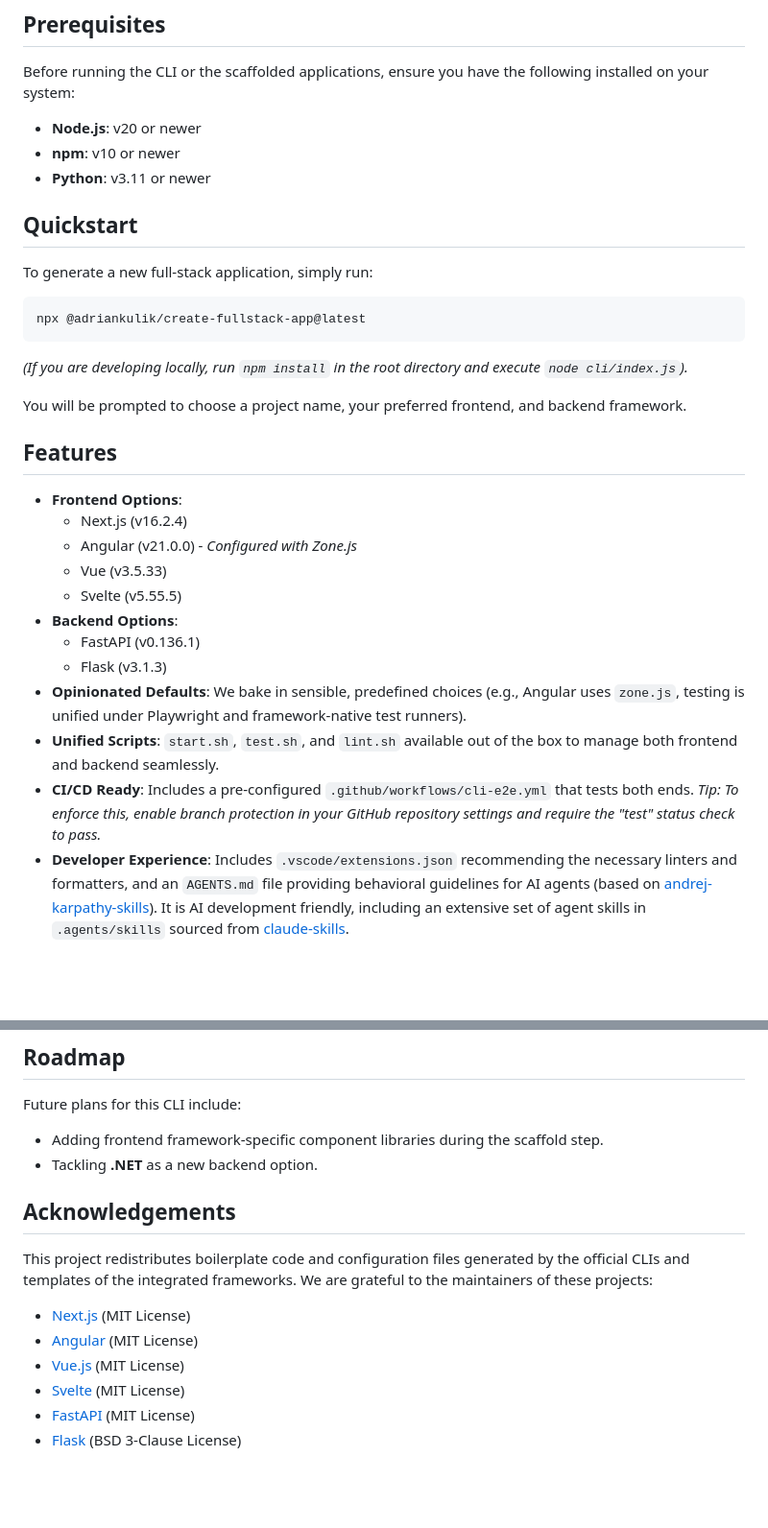
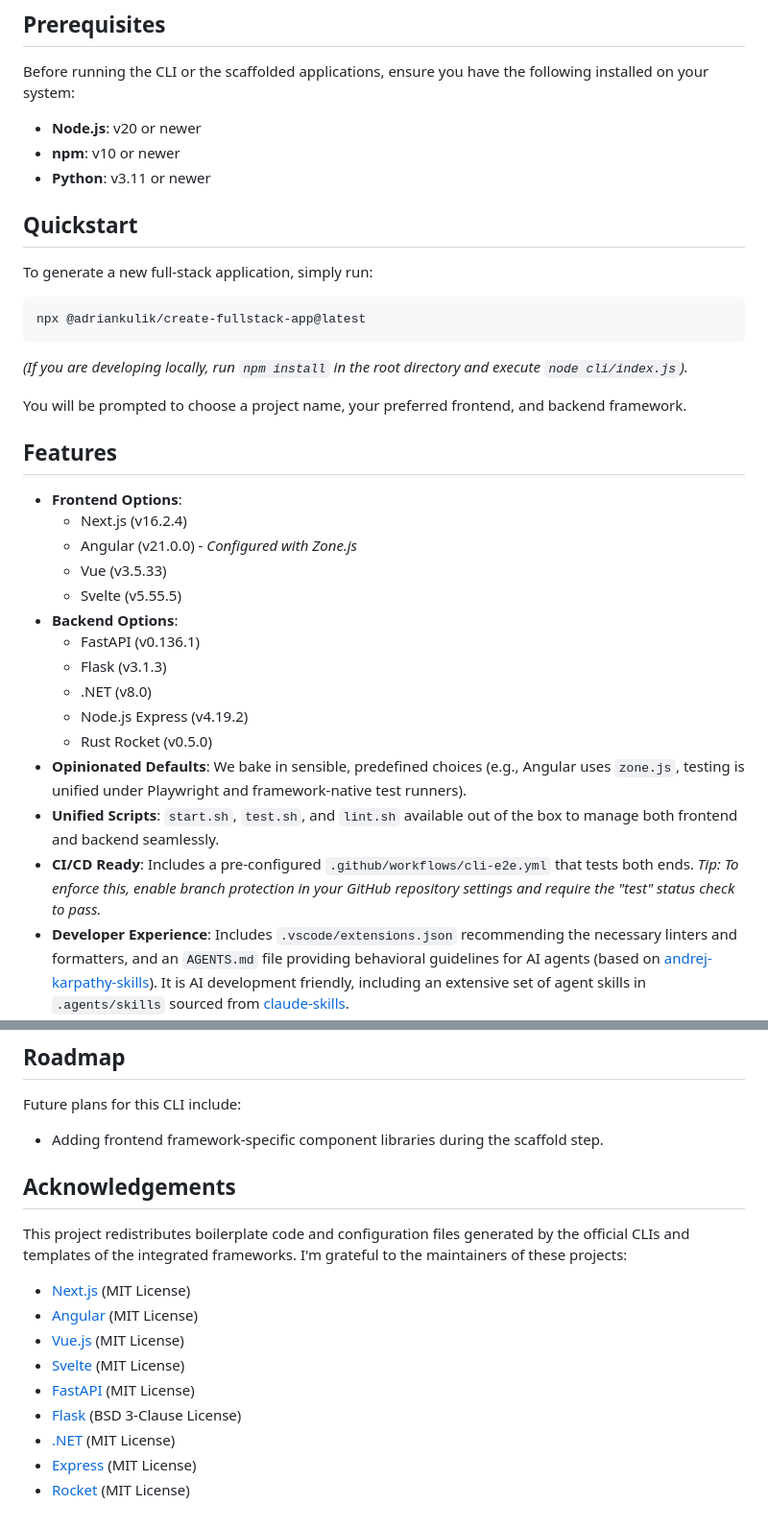
Before and after one commit to adriankulik/create-fullstack-app, a Markdown page: README.md, 2 parts joined by grey strips. Shown at 96% size. Drawn GitHub-style; folded sections open; blank space fills up the shorter version.

Commit message:
update: docs

````diff
--- a/README.md
+++ b/README.md
@@ -5,6 +5,7 @@ A CLI tool for scaffolding a full-stack web application with your choice of fron
 ## Prerequisites
 
 Before running the CLI or the scaffolded applications, ensure you have the following installed on your system:
+
 - **Node.js**: v20 or newer
 - **npm**: v10 or newer
 - **Python**: v3.11 or newer
@@ -17,7 +18,7 @@ To generate a new full-stack application, simply run:
 npx @adriankulik/create-fullstack-app@latest
 ```
 
-*(If you are developing locally, run `npm install` in the root directory and execute `node cli/index.js`).*
+_(If you are developing locally, run `npm install` in the root directory and execute `node cli/index.js`)._
 
 You will be prompted to choose a project name, your preferred frontend, and backend framework.
 
@@ -25,15 +26,18 @@ You will be prompted to choose a project name, your preferred frontend, and back
 
 - **Frontend Options**:
   - Next.js (v16.2.4)
-  - Angular (v21.0.0) - *Configured with Zone.js*
+  - Angular (v21.0.0) - _Configured with Zone.js_
   - Vue (v3.5.33)
   - Svelte (v5.55.5)
 - **Backend Options**:
   - FastAPI (v0.136.1)
   - Flask (v3.1.3)
+  - .NET (v8.0)
+  - Node.js Express (v4.19.2)
+  - Rust Rocket (v0.5.0)
 - **Opinionated Defaults**: We bake in sensible, predefined choices (e.g., Angular uses `zone.js`, testing is unified under Playwright and framework-native test runners).
 - **Unified Scripts**: `start.sh`, `test.sh`, and `lint.sh` available out of the box to manage both frontend and backend seamlessly.
-- **CI/CD Ready**: Includes a pre-configured `.github/workflows/cli-e2e.yml` that tests both ends. *Tip: To enforce this, enable branch protection in your GitHub repository settings and require the "test" status check to pass.*
+- **CI/CD Ready**: Includes a pre-configured `.github/workflows/cli-e2e.yml` that tests both ends. _Tip: To enforce this, enable branch protection in your GitHub repository settings and require the "test" status check to pass._
 - **Developer Experience**: Includes `.vscode/extensions.json` recommending the necessary linters and formatters, and an `AGENTS.md` file providing behavioral guidelines for AI agents (based on [andrej-karpathy-skills](https://github.com/forrestchang/andrej-karpathy-skills)). It is AI development friendly, including an extensive set of agent skills in `.agents/skills` sourced from [claude-skills](https://github.com/alirezarezvani/claude-skills).
   <details>
   <summary>Included Agent Skills</summary>
@@ -85,11 +89,10 @@ Then run it:
 Future plans for this CLI include:
 
 - Adding frontend framework-specific component libraries during the scaffold step.
-- Tackling **.NET** as a new backend option.
 
 ## Acknowledgements
 
-This project redistributes boilerplate code and configuration files generated by the official CLIs and templates of the integrated frameworks. We are grateful to the maintainers of these projects:
+This project redistributes boilerplate code and configuration files generated by the official CLIs and templates of the integrated frameworks. I'm grateful to the maintainers of these projects:
 
 - [Next.js](https://nextjs.org/) (MIT License)
 - [Angular](https://angular.dev/) (MIT License)
@@ -97,3 +100,6 @@ This project redistributes boilerplate code and configuration files generated by
 - [Svelte](https://svelte.dev/) (MIT License)
 - [FastAPI](https://fastapi.tiangolo.com/) (MIT License)
 - [Flask](https://flask.palletsprojects.com/) (BSD 3-Clause License)
+- [.NET](https://dotnet.microsoft.com/) (MIT License)
+- [Express](https://expressjs.com/) (MIT License)
+- [Rocket](https://rocket.rs/) (MIT License)
````
Also changed, not shown: other parts of README.md (+1 -1 lines).
